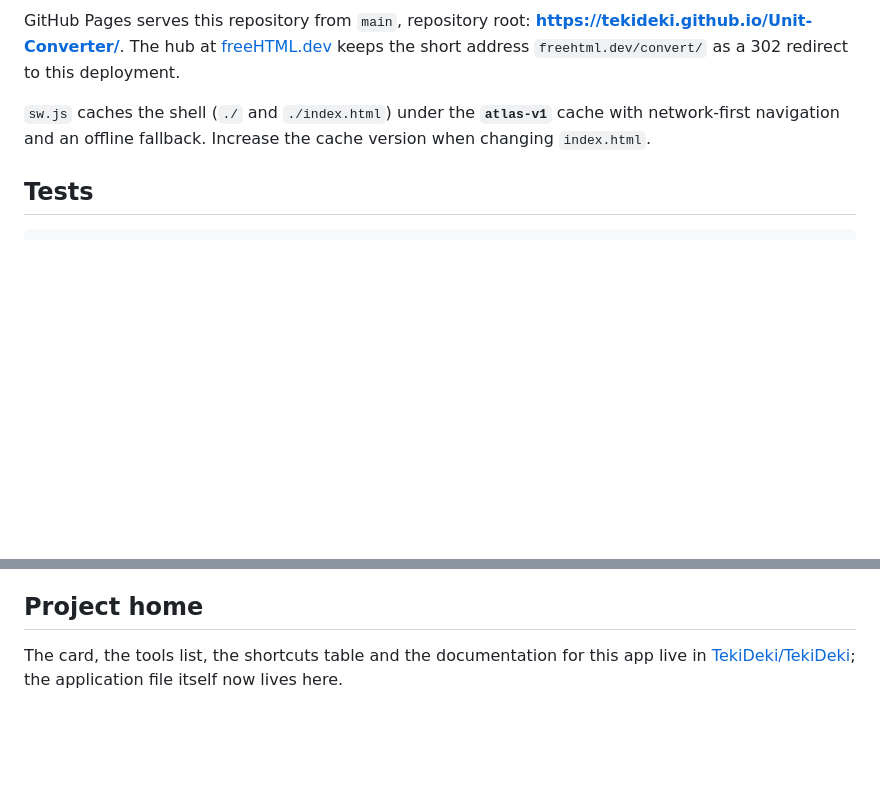
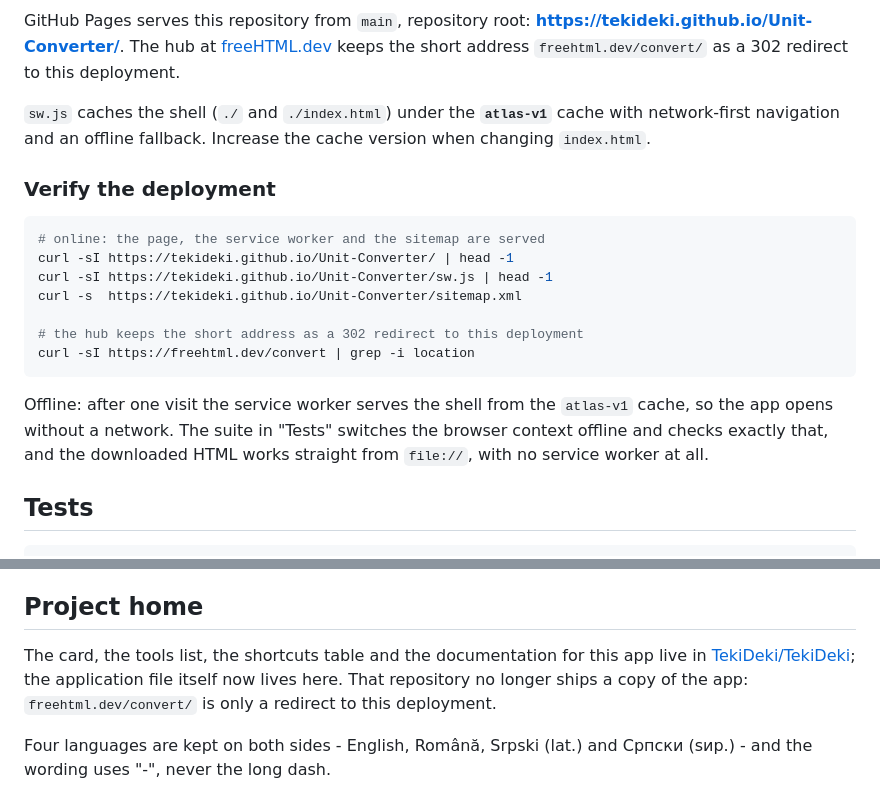
Before and after one commit to TekiDeki/Unit-Converter, a Markdown page: README.md, 2 parts joined by grey strips. Rendered like a GitHub page; blank space fills up the shorter version.

Commit message:
Document how to verify the published deployment
Adds the online and offline checks for the GitHub Pages deployment and
states the two rules the project keeps: the four languages and "-"
instead of the long dash.

````diff
--- a/README.md
+++ b/README.md
@@ -41,6 +41,20 @@ GitHub Pages serves this repository from `main`, repository root: **https://teki
 
 `sw.js` caches the shell (`./` and `./index.html`) under the **`atlas-v1`** cache with network-first navigation and an offline fallback. Increase the cache version when changing `index.html`.
 
+### Verify the deployment
+
+```sh
+# online: the page, the service worker and the sitemap are served
+curl -sI https://tekideki.github.io/Unit-Converter/ | head -1
+curl -sI https://tekideki.github.io/Unit-Converter/sw.js | head -1
+curl -s  https://tekideki.github.io/Unit-Converter/sitemap.xml
+
+# the hub keeps the short address as a 302 redirect to this deployment
+curl -sI https://freehtml.dev/convert | grep -i location
+```
+
+Offline: after one visit the service worker serves the shell from the `atlas-v1` cache, so the app opens without a network. The suite in "Tests" switches the browser context offline and checks exactly that, and the downloaded HTML works straight from `file://`, with no service worker at all.
+
 ## Tests
 
 ```sh
@@ -56,4 +70,6 @@ The suite checks 787 conversion round trips, reference values, number parsing, a
 
 ## Project home
 
-The card, the tools list, the shortcuts table and the documentation for this app live in [TekiDeki/TekiDeki](https://github.com/TekiDeki/TekiDeki); the application file itself now lives here.
+The card, the tools list, the shortcuts table and the documentation for this app live in [TekiDeki/TekiDeki](https://github.com/TekiDeki/TekiDeki); the application file itself now lives here. That repository no longer ships a copy of the app: `freehtml.dev/convert/` is only a redirect to this deployment.
+
+Four languages are kept on both sides - English, Română, Srpski (lat.) and Српски (ѕир.) - and the wording uses "-", never the long dash.
````
